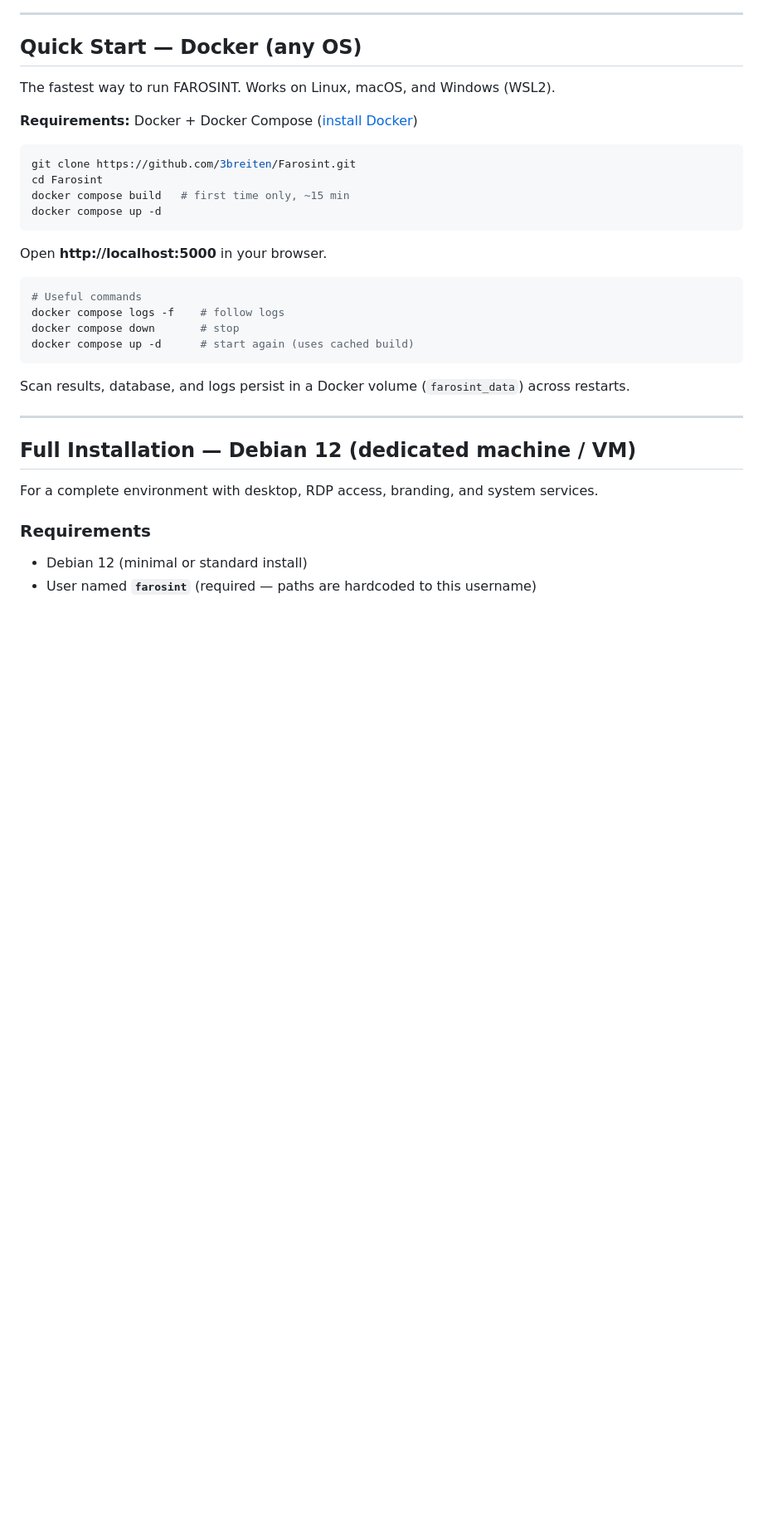
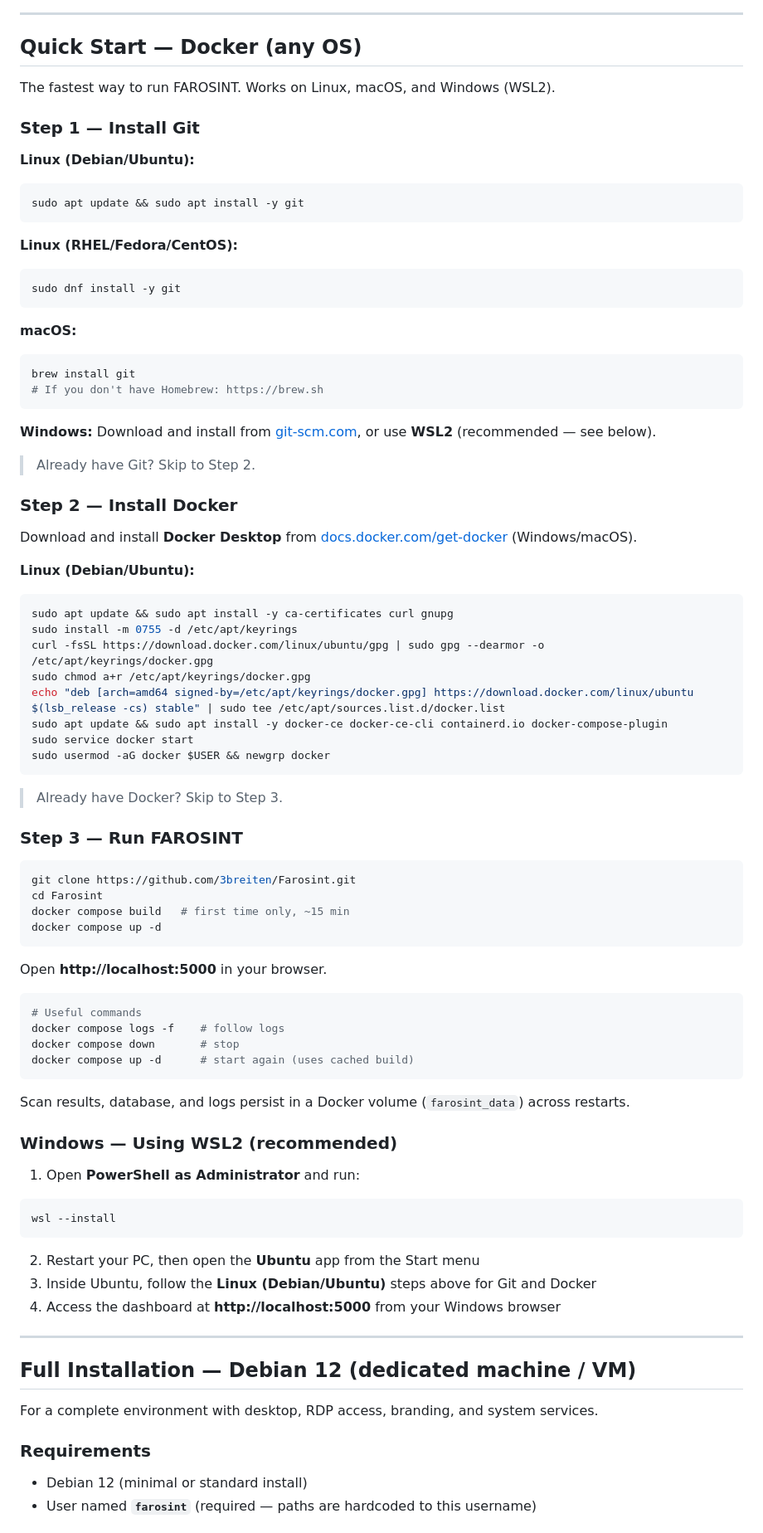
Before and after one commit to 3breiten/Farosint, a Markdown page: README.md, the part around the change. Shown at 83% size. GitHub-like rendering; blank space fills up the shorter version.

Commit message:
Update README: add Git and Docker install steps for all OS
Co-Authored-By: Claude Sonnet 4.6 <noreply@anthropic.com>

````diff
--- a/README.md
+++ b/README.md
@@ -14,7 +14,48 @@ Built for security professionals, pentesters, and red team operators.
 
 The fastest way to run FAROSINT. Works on Linux, macOS, and Windows (WSL2).
 
-**Requirements:** Docker + Docker Compose ([install Docker](https://docs.docker.com/get-docker/))
+### Step 1 — Install Git
+
+**Linux (Debian/Ubuntu):**
+```bash
+sudo apt update && sudo apt install -y git
+```
+
+**Linux (RHEL/Fedora/CentOS):**
+```bash
+sudo dnf install -y git
+```
+
+**macOS:**
+```bash
+brew install git
+# If you don't have Homebrew: https://brew.sh
+```
+
+**Windows:**
+Download and install from [git-scm.com](https://git-scm.com/download/win), or use **WSL2** (recommended — see below).
+
+> Already have Git? Skip to Step 2.
+
+### Step 2 — Install Docker
+
+Download and install **Docker Desktop** from [docs.docker.com/get-docker](https://docs.docker.com/get-docker/) (Windows/macOS).
+
+**Linux (Debian/Ubuntu):**
+```bash
+sudo apt update && sudo apt install -y ca-certificates curl gnupg
+sudo install -m 0755 -d /etc/apt/keyrings
+curl -fsSL https://download.docker.com/linux/ubuntu/gpg | sudo gpg --dearmor -o /etc/apt/keyrings/docker.gpg
+sudo chmod a+r /etc/apt/keyrings/docker.gpg
+echo "deb [arch=amd64 signed-by=/etc/apt/keyrings/docker.gpg] https://download.docker.com/linux/ubuntu $(lsb_release -cs) stable" | sudo tee /etc/apt/sources.list.d/docker.list
+sudo apt update && sudo apt install -y docker-ce docker-ce-cli containerd.io docker-compose-plugin
+sudo service docker start
+sudo usermod -aG docker $USER && newgrp docker
+```
+
+> Already have Docker? Skip to Step 3.
+
+### Step 3 — Run FAROSINT
 
 ```bash
 git clone https://github.com/3breiten/Farosint.git
@@ -33,6 +74,16 @@ docker compose up -d      # start again (uses cached build)
 ```
 
 Scan results, database, and logs persist in a Docker volume (`farosint_data`) across restarts.
+
+### Windows — Using WSL2 (recommended)
+
+1. Open **PowerShell as Administrator** and run:
+```powershell
+wsl --install
+```
+2. Restart your PC, then open the **Ubuntu** app from the Start menu
+3. Inside Ubuntu, follow the **Linux (Debian/Ubuntu)** steps above for Git and Docker
+4. Access the dashboard at **http://localhost:5000** from your Windows browser
 
 ---
 
````
